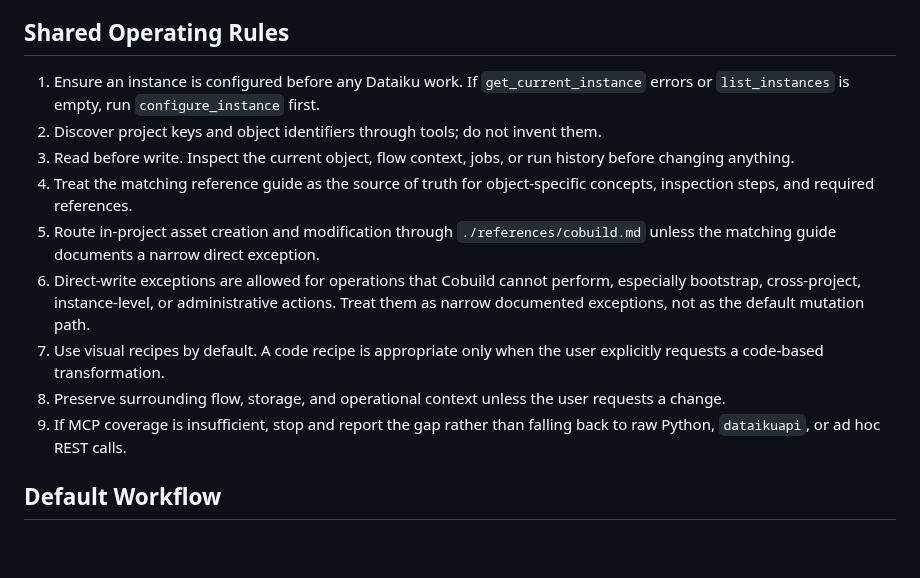
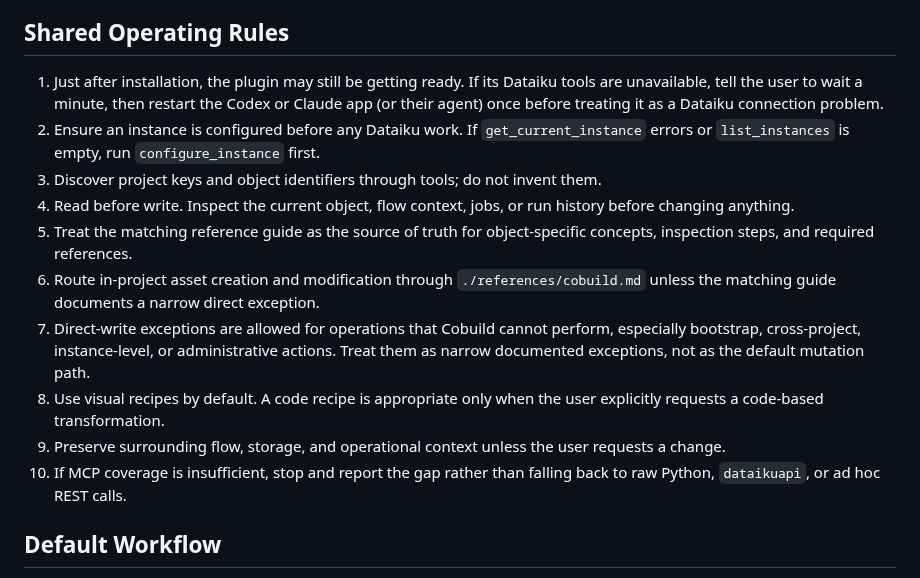
Before and after one commit to dataiku/dataiku-headless, a Markdown page: skills/dataiku-headless/SKILL.md, the part around the change. Rendered like a GitHub page; blank space fills up the shorter version.

```diff
--- a/skills/dataiku-headless/SKILL.md
+++ b/skills/dataiku-headless/SKILL.md
@@ -9,15 +9,16 @@ Use this for any Dataiku task. Choose the right reference guide first, inspect t
 
 ## Shared Operating Rules
 
-1. Ensure an instance is configured before any Dataiku work. If `get_current_instance` errors or `list_instances` is empty, run `configure_instance` first.
-2. Discover project keys and object identifiers through tools; do not invent them.
-3. Read before write. Inspect the current object, flow context, jobs, or run history before changing anything.
-4. Treat the matching reference guide as the source of truth for object-specific concepts, inspection steps, and required references.
-5. Route in-project asset creation and modification through `./references/cobuild.md` unless the matching guide documents a narrow direct exception.
-6. Direct-write exceptions are allowed for operations that Cobuild cannot perform, especially bootstrap, cross-project, instance-level, or administrative actions. Treat them as narrow documented exceptions, not as the default mutation path.
-7. Use visual recipes by default. A code recipe is appropriate only when the user explicitly requests a code-based transformation.
-8. Preserve surrounding flow, storage, and operational context unless the user requests a change.
-9. If MCP coverage is insufficient, stop and report the gap rather than falling back to raw Python, `dataikuapi`, or ad hoc REST calls.
+1. Just after installation, the plugin may still be getting ready. If its Dataiku tools are unavailable, tell the user to wait a minute, then restart the Codex or Claude app (or their agent) once before treating it as a Dataiku connection problem.
+2. Ensure an instance is configured before any Dataiku work. If `get_current_instance` errors or `list_instances` is empty, run `configure_instance` first.
+3. Discover project keys and object identifiers through tools; do not invent them.
+4. Read before write. Inspect the current object, flow context, jobs, or run history before changing anything.
+5. Treat the matching reference guide as the source of truth for object-specific concepts, inspection steps, and required references.
+6. Route in-project asset creation and modification through `./references/cobuild.md` unless the matching guide documents a narrow direct exception.
+7. Direct-write exceptions are allowed for operations that Cobuild cannot perform, especially bootstrap, cross-project, instance-level, or administrative actions. Treat them as narrow documented exceptions, not as the default mutation path.
+8. Use visual recipes by default. A code recipe is appropriate only when the user explicitly requests a code-based transformation.
+9. Preserve surrounding flow, storage, and operational context unless the user requests a change.
+10. If MCP coverage is insufficient, stop and report the gap rather than falling back to raw Python, `dataikuapi`, or ad hoc REST calls.
 
 ## Default Workflow
 
```
Also changed, not shown: README.md (+2 -0 lines).
